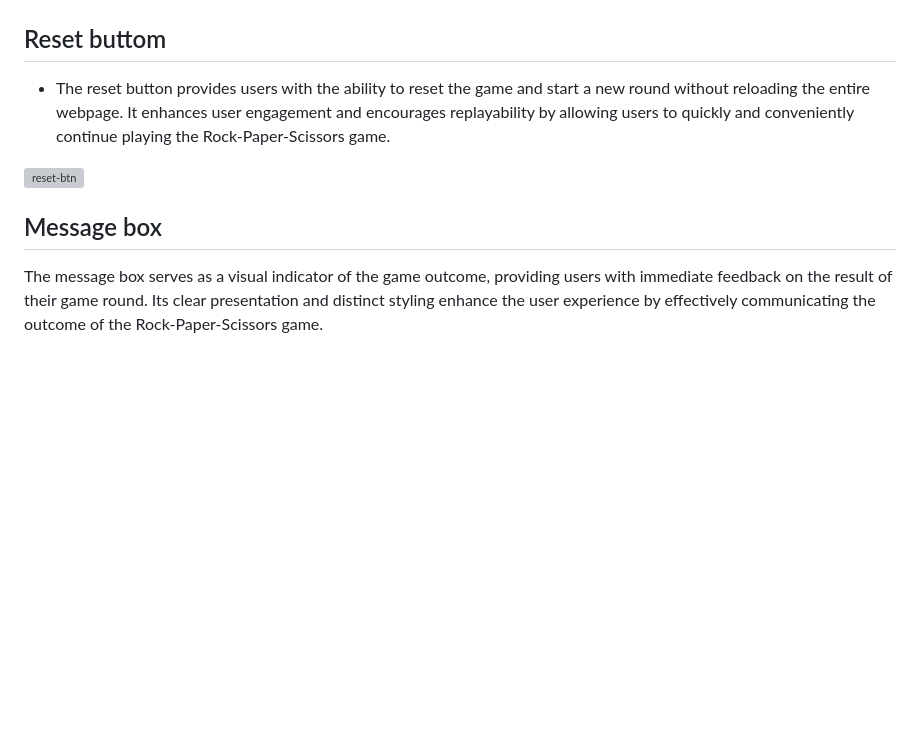
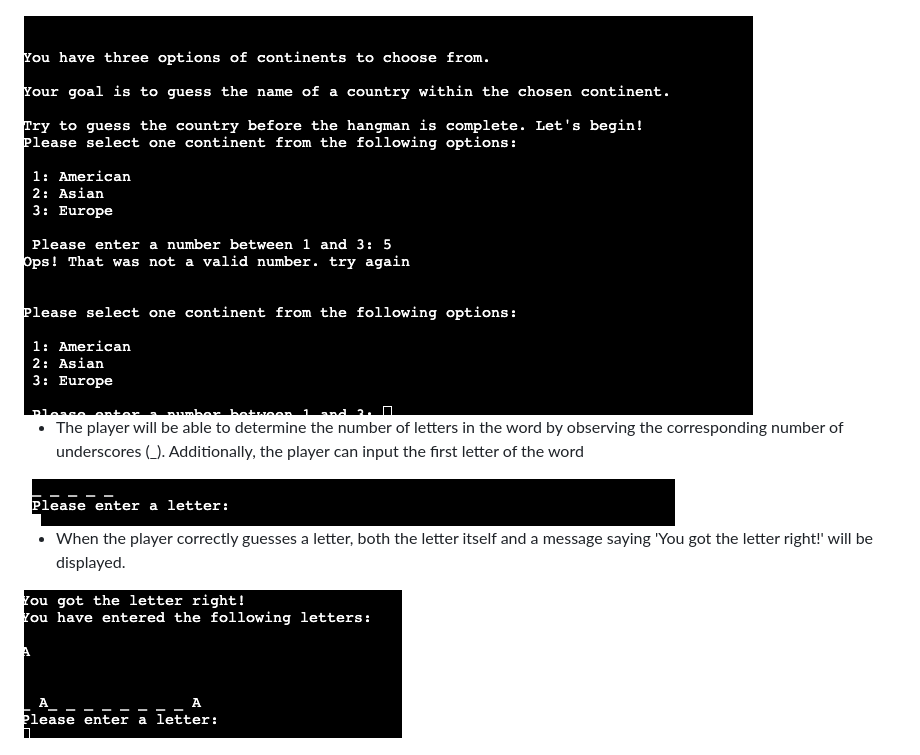
Before and after one commit to Godinhoweverson/PP3_-Hangman_Game, a Markdown page: README.md, the part around the change printed below. Rendered like a GitHub page; pictures changed too: docs/features_img/correct_letter.png (added), docs/features_img/first_letter.png (added), docs/features_img/wrong_option.png (added); blank space fills up the shorter version; grey boxes are pictures that could not be loaded.

Commit message:
Add two images and texts explain game's function

```diff
--- a/README.md
+++ b/README.md
@@ -31,13 +32,13 @@ To generate a random word, the player must choose from three continent options.
 If the player enters a letter or number that is not within the given options, they will be informed that their selection is incorrect. it will then be prompted to try again, this time choosing a number between 1 and 3.
 <img src="docs/features_img/continents_option.png" alt="continents">
 
-## Reset buttom
+<img src="docs/features_img/wrong_option.png" alt="wrong_option">
 
-- The reset button provides users with the ability to reset the game and start a new round without reloading the entire webpage. It enhances user engagement and encourages replayability by allowing users to quickly and conveniently continue playing the Rock-Paper-Scissors game.
+- The player will be able to determine the number of letters in the word by observing the corresponding number of underscores (_). Additionally, the player can input the first letter of the word
 
-<img src="documentation/images/reset-btn.jpg" alt="reset-btn">
+<img src="docs/features_img/first_letter.png" alt="first_letter">
 
-## Message box
+- When the player correctly guesses a letter, both the letter itself and a message saying 'You got the letter right!' will be displayed.
 
-The message box serves as a visual indicator of the game outcome, providing users with immediate feedback on the result of their game round. Its clear presentation and distinct styling enhance the user experience by effectively communicating the outcome of the Rock-Paper-Scissors game.
+<img src="docs/features_img/correct_letter.png" alt="correct">
 
```
Also changed, not shown: other parts of README.md (+14 -1 lines).
